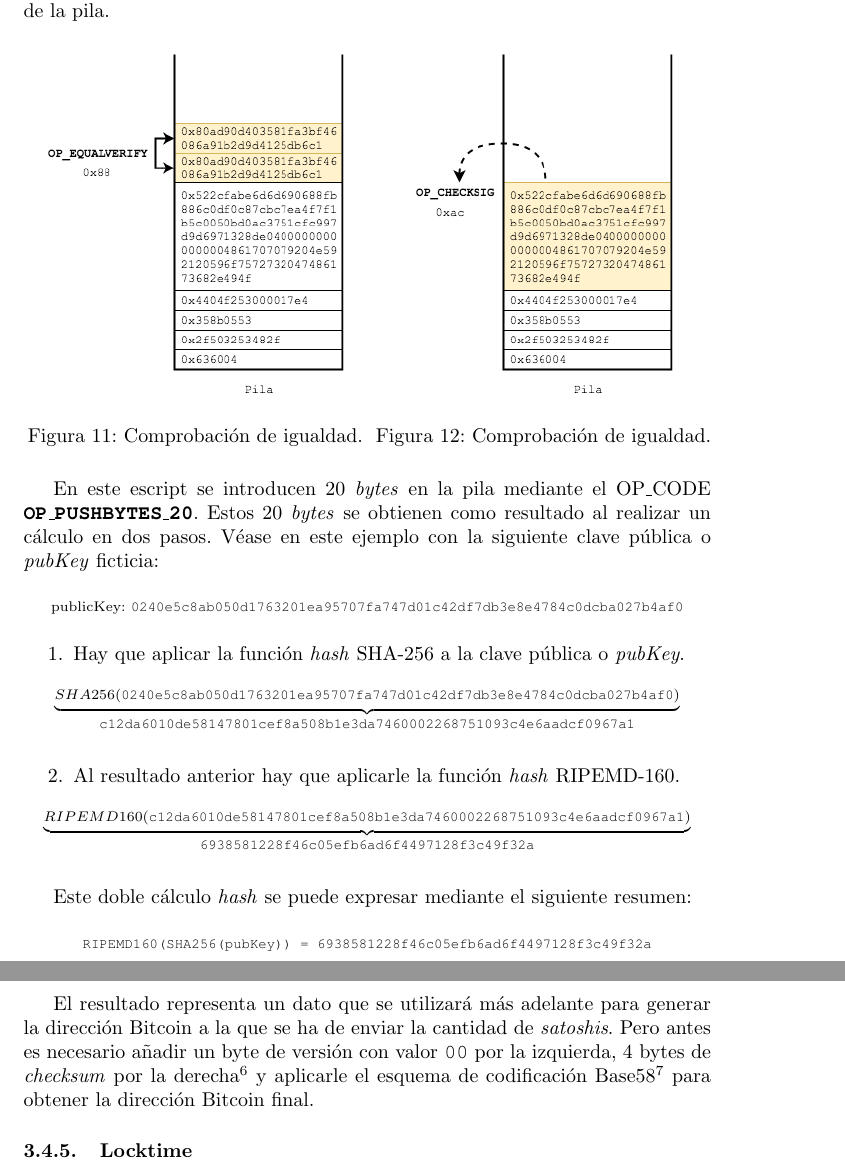
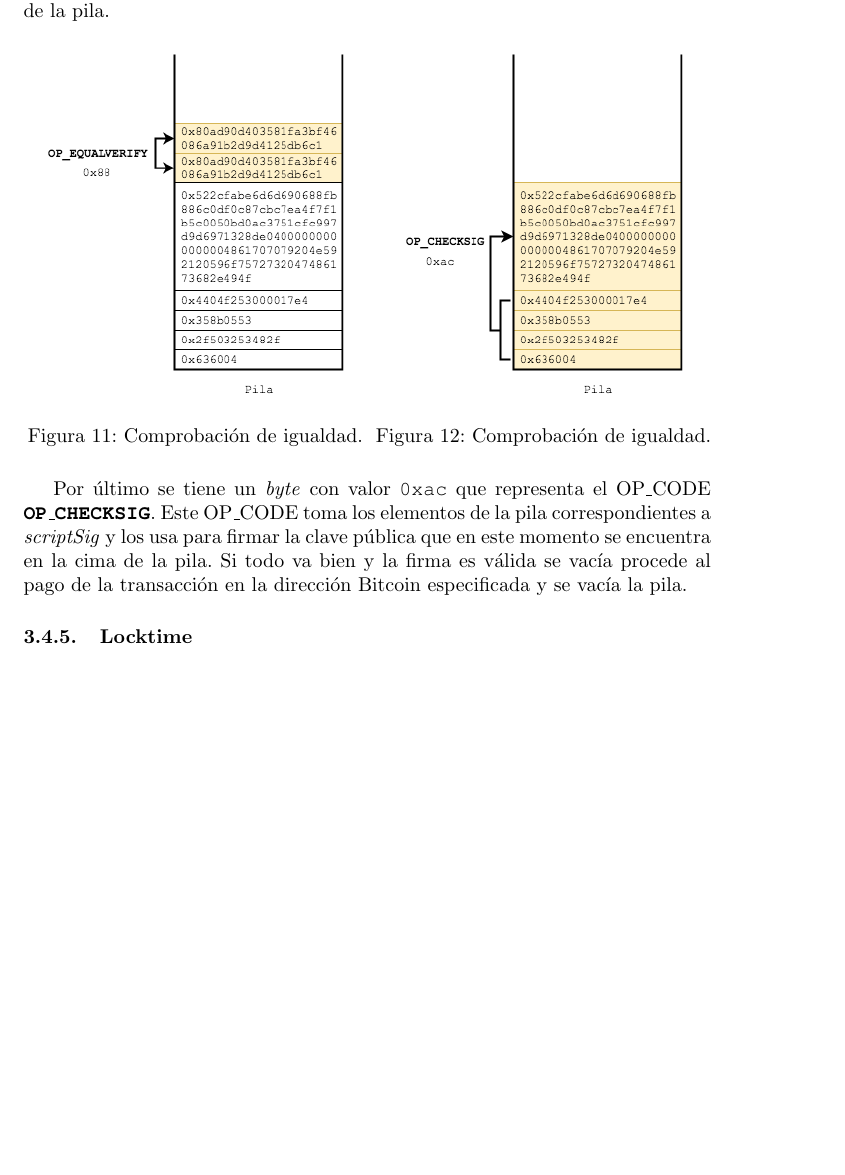
Before and after one commit to JavDomGom/Bitcoin_script_language, a LaTeX document (Bitcoin_script_language_es.tex): two parts of pages 15 and 16 of 16 before the commit and part of page 15 of 16 after it, the two joined at a grey line, cut so that both start at the same text, the shorter picture padded with empty space. Compiled offline with pdfLaTeX.

Commit message:
Update Tex file.

```diff
--- a/Bitcoin_script_language_es.tex
+++ b/Bitcoin_script_language_es.tex
@@ -528,38 +528,7 @@
 
     $\\$
 
-    En este escript se introducen 20 \textit{bytes} en la pila mediante el OP\_CODE \textbf{\texttt{OP\_PUSHBYTES\_20}}. Estos 20 \textit{bytes} se obtienen como resultado al realizar un cálculo en dos pasos. Véase en este ejemplo con la siguiente clave pública o \textit{pubKey} ficticia:
-
-    \begin{figure}[H]
-    \centering
-        \scriptsize{publicKey: \texttt{0240e5c8ab050d1763201ea95707fa747d01c42df7db3e8e4784c0dcba027b4af0}}
-    \end{figure}
-
-    \begin{enumerate}
-        \item Hay que aplicar la función \textit{hash} SHA-256 a la clave pública o \textit{pubKey}.
-        \begin{figure}[H]
-        \centering
-            \scriptsize{$\underbrace{SHA256(\texttt{0240e5c8ab050d1763201ea95707fa747d01c42df7db3e8e4784c0dcba027b4af0})}$ \\
-            \texttt{c12da6010de58147801cef8a508b1e3da7460002268751093c4e6aadcf0967a1}}
-        \end{figure}
-
-        \item Al resultado anterior hay que aplicarle la función \textit{hash} RIPEMD-160.
-        \begin{figure}[H]
-        \centering
-            \scriptsize{$\underbrace{RIPEMD160(\texttt{c12da6010de58147801cef8a508b1e3da7460002268751093c4e6aadcf0967a1})}$ \\
-            \texttt{6938581228f46c05efb6ad6f4497128f3c49f32a}}
-        \end{figure}
-    \end{enumerate}
-
-    Este doble cálculo \textit{hash} se puede expresar mediante el siguiente resumen:
-
-    \begin{figure}[H]
-    \centering
-        \scriptsize{\texttt{RIPEMD160(SHA256(pubKey)) = 6938581228f46c05efb6ad6f4497128f3c49f32a}}
-    \end{figure}
-
-
-    El resultado representa un dato que se utilizará más adelante para generar la dirección Bitcoin a la que se ha de enviar la cantidad de \textit{satoshis}. Pero antes es necesario añadir un byte de versión con valor \texttt{00} por la izquierda, 4 bytes de \textit{checksum} por la derecha\footnote{https://github.com/JavierDominguezGomez/Bitcoin\_cryptography/blob/master/tools/getCheckSum.sh} y aplicarle el esquema de codificación Base58\footnote{https://en.wikipedia.org/wiki/Base58} para obtener la dirección Bitcoin final.
+    Por último se tiene un \textit{byte} con valor \texttt{0xac} que representa el OP\_CODE \textbf{\texttt{OP\_CHECKSIG}}. Este OP\_CODE toma los elementos de la pila correspondientes a \textit{scriptSig} y los usa para firmar la clave pública que en este momento se encuentra en la cima de la pila. Si todo va bien y la firma es válida se vacía procede al pago de la transacción en la dirección Bitcoin especificada y se vacía la pila.
 
     \subsubsection{Locktime}
 
```
Also changed, not shown: img/Bitcoin_transactions_stack_10.png.
